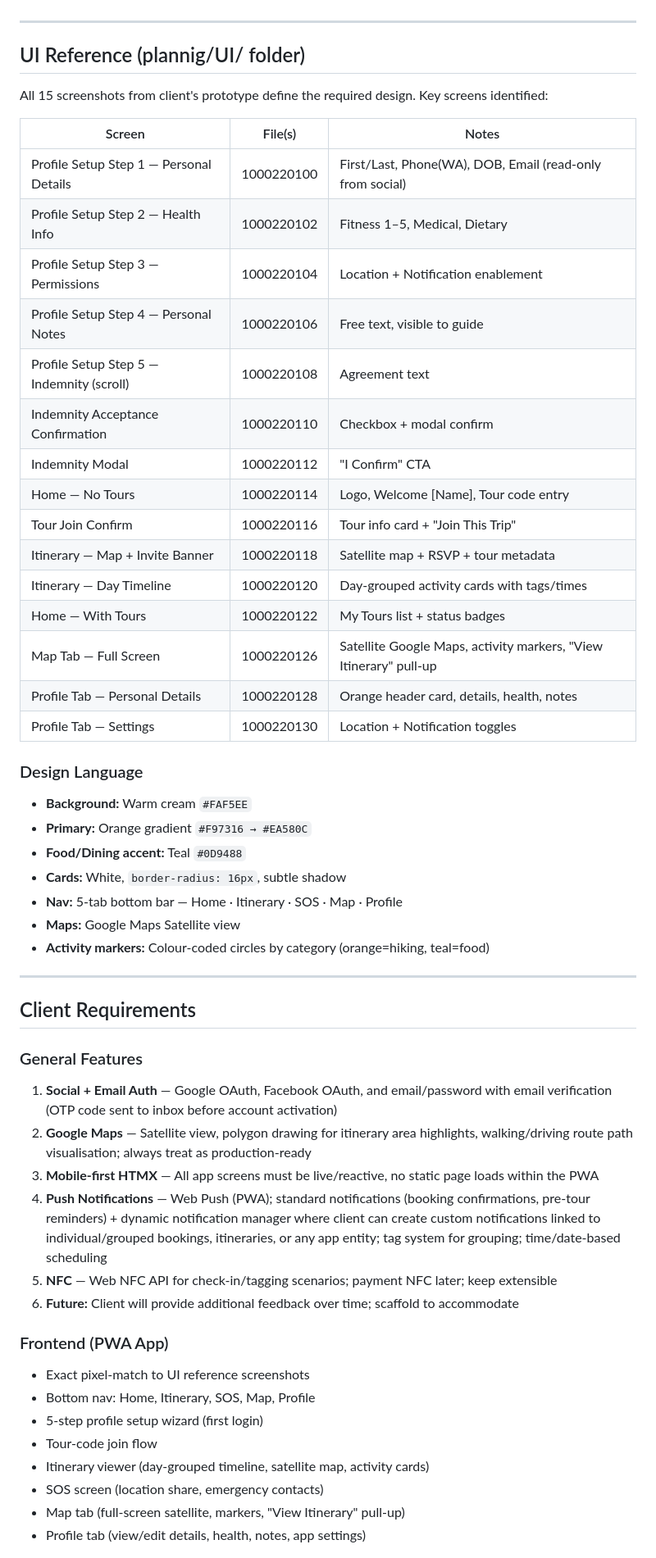
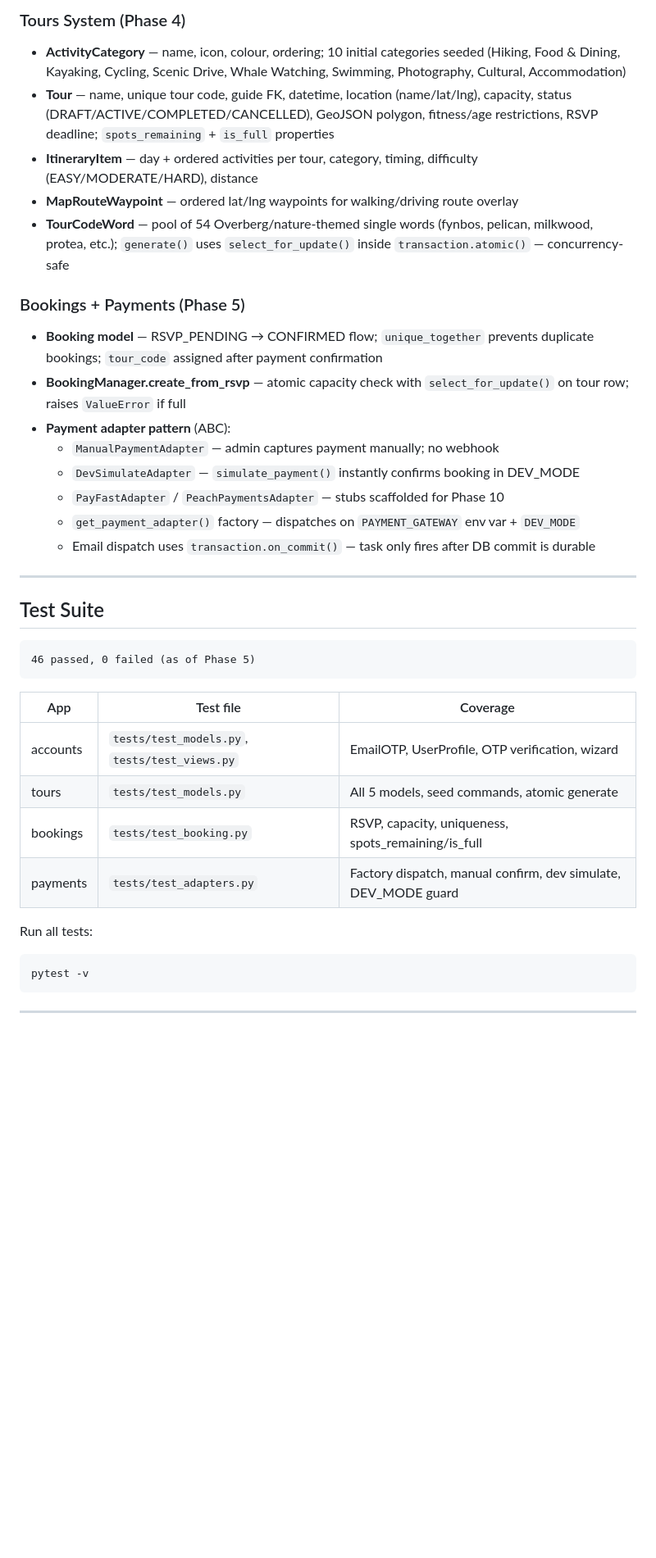
Before and after one commit to GavinHolder/overberg-adventures, a Markdown page: README.md, the part around one of its changes. Shown at 82% size. Drawn GitHub-style; blank space fills up the shorter version.

Commit message:
docs: comprehensive README, CHANGELOG, and ROADMAP covering Phases 1-5

````diff
--- a/README.md
+++ b/README.md
@@ -16,56 +50,39 @@ The app operates on a **tour-code model**: guide creates a tour in the backend
+### Tours System (Phase 4)
+- **ActivityCategory** — name, icon, colour, ordering; 10 initial categories seeded (Hiking, Food & Dining, Kayaking, Cycling, Scenic Drive, Whale Watching, Swimming, Photography, Cultural, Accommodation)
+- **Tour** — name, unique tour code, guide FK, datetime, location (name/lat/lng), capacity, status (DRAFT/ACTIVE/COMPLETED/CANCELLED), GeoJSON polygon, fitness/age restrictions, RSVP deadline; `spots_remaining` + `is_full` properties
+- **ItineraryItem** — day + ordered activities per tour, category, timing, difficulty (EASY/MODERATE/HARD), distance
+- **MapRouteWaypoint** — ordered lat/lng waypoints for walking/driving route overlay
+- **TourCodeWord** — pool of 54 Overberg/nature-themed single words (fynbos, pelican, milkwood, protea, etc.); `generate()` uses `select_for_update()` inside `transaction.atomic()` — concurrency-safe
+
+### Bookings + Payments (Phase 5)
+- **Booking model** — RSVP_PENDING → CONFIRMED flow; `unique_together` prevents duplicate bookings; `tour_code` assigned after payment confirmation
+- **BookingManager.create_from_rsvp** — atomic capacity check with `select_for_update()` on tour row; raises `ValueError` if full
+- **Payment adapter pattern** (ABC):
+  - `ManualPaymentAdapter` — admin captures payment manually; no webhook
+  - `DevSimulateAdapter` — `simulate_payment()` instantly confirms booking in DEV_MODE
+  - `PayFastAdapter` / `PeachPaymentsAdapter` — stubs scaffolded for Phase 10
+  - `get_payment_adapter()` factory — dispatches on `PAYMENT_GATEWAY` env var + `DEV_MODE`
+  - Email dispatch uses `transaction.on_commit()` — task only fires after DB commit is durable
 
 ---
 
-## UI Reference (plannig/UI/ folder)
+## Test Suite
 
-All 15 screenshots from client's prototype define the required design. Key screens identified:
+```
+46 passed, 0 failed (as of Phase 5)
+```
 
-| Screen | File(s) | Notes |
-|---|---|---|
-| Profile Setup Step 1 — Personal Details | 1000220100 | First/Last, Phone(WA), DOB, Email (read-only from social) |
-| Profile Setup Step 2 — Health Info | 1000220102 | Fitness 1–5, Medical, Dietary |
-| Profile Setup Step 3 — Permissions | 1000220104 | Location + Notification enablement |
-| Profile Setup Step 4 — Personal Notes | 1000220106 | Free text, visible to guide |
-| Profile Setup Step 5 — Indemnity (scroll) | 1000220108 | Agreement text |
-| Indemnity Acceptance Confirmation | 1000220110 | Checkbox + modal confirm |
-| Indemnity Modal | 1000220112 | "I Confirm" CTA |
-| Home — No Tours | 1000220114 | Logo, Welcome [Name], Tour code entry |
-| Tour Join Confirm | 1000220116 | Tour info card + "Join This Trip" |
-| Itinerary — Map + Invite Banner | 1000220118 | Satellite map + RSVP + tour metadata |
-| Itinerary — Day Timeline | 1000220120 | Day-grouped activity cards with tags/times |
-| Home — With Tours | 1000220122 | My Tours list + status badges |
-| Map Tab — Full Screen | 1000220126 | Satellite Google Maps, activity markers, "View Itinerary" pull-up |
-| Profile Tab — Personal Details | 1000220128 | Orange header card, details, health, notes |
-| Profile Tab — Settings | 1000220130 | Location + Notification toggles |
+| App | Test file | Coverage |
+|-----|-----------|---------|
+| accounts | `tests/test_models.py`, `tests/test_views.py` | EmailOTP, UserProfile, OTP verification, wizard |
+| tours | `tests/test_models.py` | All 5 models, seed commands, atomic generate |
+| bookings | `tests/test_booking.py` | RSVP, capacity, uniqueness, spots_remaining/is_full |
+| payments | `tests/test_adapters.py` | Factory dispatch, manual confirm, dev simulate, DEV_MODE guard |
 
-### Design Language
-- **Background:** Warm cream `#FAF5EE`
-- **Primary:** Orange gradient `#F97316 → #EA580C`
-- **Food/Dining accent:** Teal `#0D9488`
-- **Cards:** White, `border-radius: 16px`, subtle shadow
-- **Nav:** 5-tab bottom bar — Home · Itinerary · SOS · Map · Profile
-- **Maps:** Google Maps Satellite view
-- **Activity markers:** Colour-coded circles by category (orange=hiking, teal=food)
+Run all tests:
+```bash
+pytest -v
+```
 
 ---
 
-## Client Requirements
-
-### General Features
-1. **Social + Email Auth** — Google OAuth, Facebook OAuth, and email/password with email verification (OTP code sent to inbox before account activation)
-2. **Google Maps** — Satellite view, polygon drawing for itinerary area highlights, walking/driving route path visualisation; always treat as production-ready
-3. **Mobile-first HTMX** — All app screens must be live/reactive, no static page loads within the PWA
-4. **Push Notifications** — Web Push (PWA); standard notifications (booking confirmations, pre-tour reminders) + dynamic notification manager where client can create custom notifications linked to individual/grouped bookings, itineraries, or any app entity; tag system for grouping; time/date-based scheduling
-5. **NFC** — Web NFC API for check-in/tagging scenarios; payment NFC later; keep extensible
-6. **Future:** Client will provide additional feedback over time; scaffold to accommodate
-
-### Frontend (PWA App)
-- Exact pixel-match to UI reference screenshots
-- Bottom nav: Home, Itinerary, SOS, Map, Profile
-- 5-step profile setup wizard (first login)
-- Tour-code join flow
-- Itinerary viewer (day-grouped timeline, satellite map, activity cards)
-- SOS screen (location share, emergency contacts)
-- Map tab (full-screen satellite, markers, "View Itinerary" pull-up)
-- Profile tab (view/edit details, health, notes, app settings)
-
````
Also changed, not shown: other parts of README.md (+175 -132 lines), CHANGELOG.md (added, +147 -0 lines), ROADMAP.md (added, +196 -0 lines).
